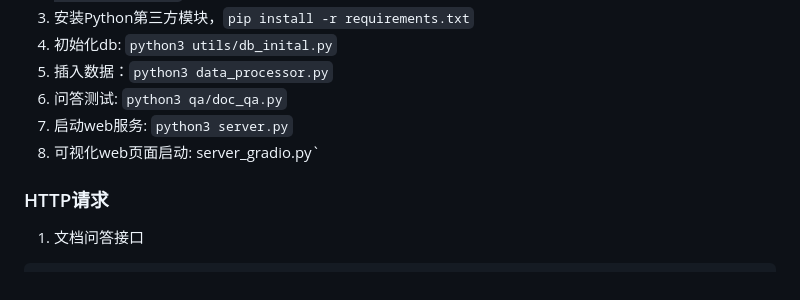
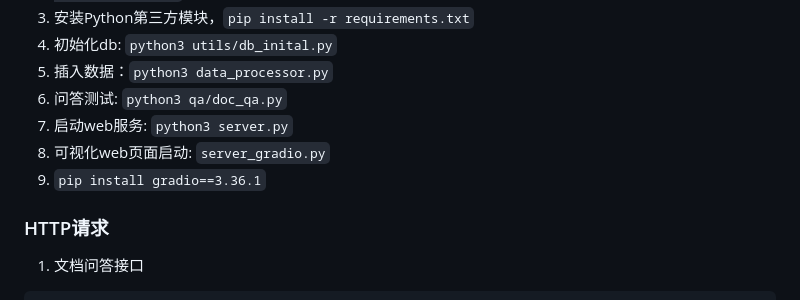
Before and after one commit to YinHan-Zhang/doc_qa, a Markdown page: README.md, the part around the change. GitHub-like rendering.

```diff
--- a/README.md
+++ b/README.md
@@ -19,8 +19,8 @@
 5. 插入数据：`python3 data_processor.py`
 6. 问答测试: `python3 qa/doc_qa.py`
 7. 启动web服务: `python3 server.py`
-8. 可视化web页面启动: server_gradio.py`
-
+8. 可视化web页面启动: `server_gradio.py`
+9. `pip install gradio==3.36.1`
 ### HTTP请求
 
 1. 文档问答接口
```
